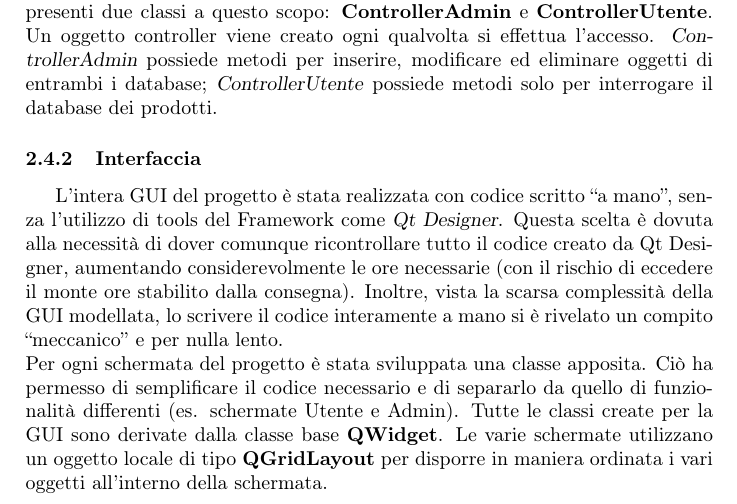
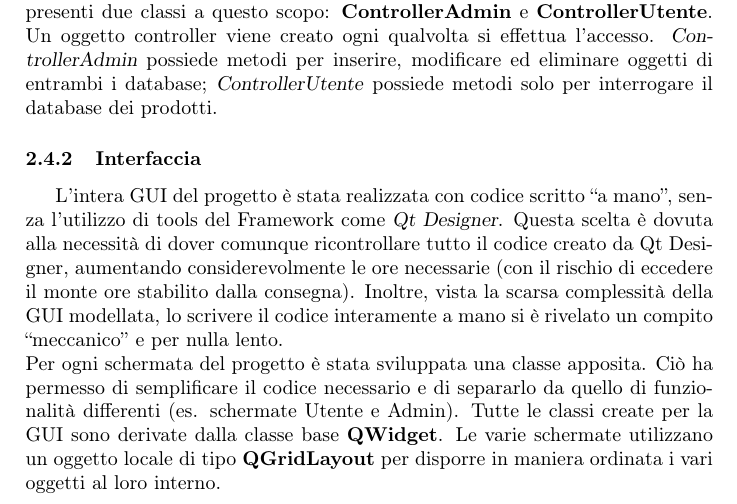
Before and after one commit to savefolla/EnoDB, a LaTeX document (relazione/relazione.tex): part of page 5 of 5, cut so that both start at the same text. Compiled offline with pdfLaTeX.

Commit message:
finita relazione

```diff
--- a/relazione/relazione.tex
+++ b/relazione/relazione.tex
@@ -174,7 +174,7 @@ le ore necessarie (con il rischio di eccedere il monte ore stabilito dalla conse
 il codice interamente a mano si è rivelato un compito ``meccanico'' e per nulla lento. \\
 Per ogni schermata del progetto è stata sviluppata una classe apposita. Ciò ha permesso di semplificare il codice necessario e di separarlo da quello di funzionalità
 differenti (es. schermate Utente e Admin). Tutte le classi create per la GUI sono derivate dalla classe base \textbf{QWidget}. Le varie schermate utilizzano
-un oggetto locale di tipo \textbf{QGridLayout} per disporre in maniera ordinata i vari oggetti all'interno della schermata.
+un oggetto locale di tipo \textbf{QGridLayout} per disporre in maniera ordinata i vari oggetti al loro interno.
 
 
 \end{document}
```
Also changed, not shown: relazione/relazione.pdf, 1 other file.
